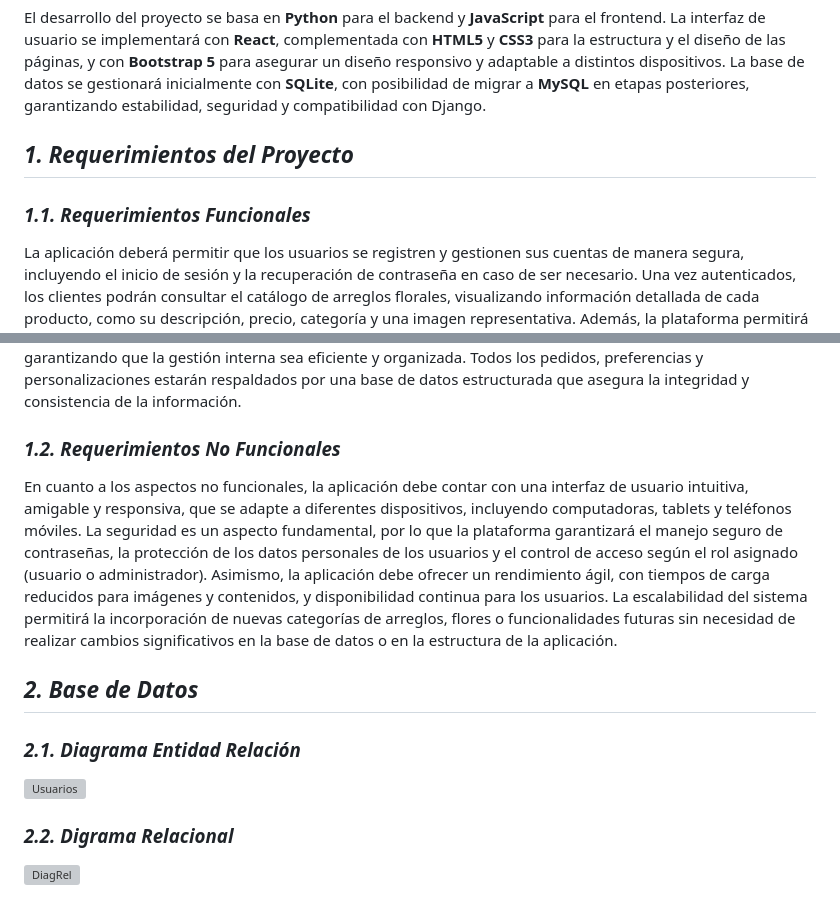
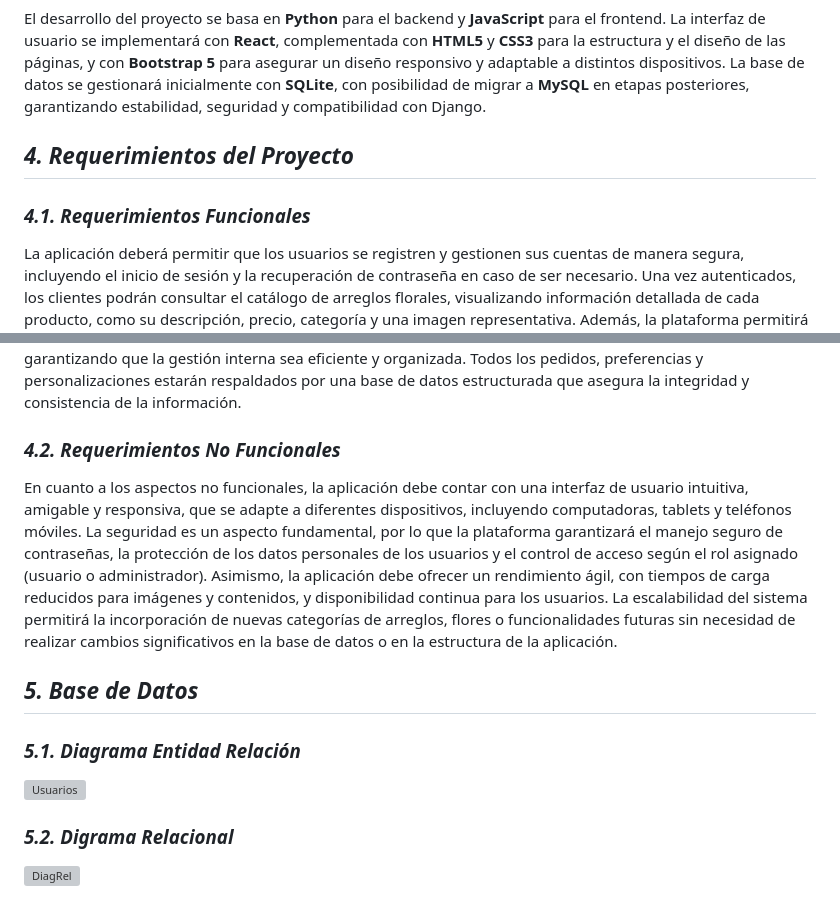
Before and after one commit to lunaPame123/pruebas, a Markdown page: README.md, 2 parts joined by grey strips. Rendered like a GitHub page; grey boxes are pictures that could not be loaded.

```diff
--- a/README.md
+++ b/README.md
@@ -18,21 +18,21 @@ En el **frontend**, se utilizarán **React** como biblioteca principal, **Axios*
 
 El desarrollo del proyecto se basa en **Python** para el backend y **JavaScript** para el frontend. La interfaz de usuario se implementará con **React**, complementada con **HTML5** y **CSS3** para la estructura y el diseño de las páginas, y con **Bootstrap 5** para asegurar un diseño responsivo y adaptable a distintos dispositivos. La base de datos se gestionará inicialmente con **SQLite**, con posibilidad de migrar a **MySQL** en etapas posteriores, garantizando estabilidad, seguridad y compatibilidad con Django.
 
-## *1. Requerimientos del Proyecto*
-### *1.1. Requerimientos Funcionales*
+## *4. Requerimientos del Proyecto*
+### *4.1. Requerimientos Funcionales*
 
 La aplicación deberá permitir que los usuarios se registren y gestionen sus cuentas de manera segura, incluyendo el inicio de sesión y la recuperación de contraseña en caso de ser necesario. Una vez autenticados, los clientes podrán consultar el catálogo de arreglos florales, visualizando información detallada de cada producto, como su descripción, precio, categoría y una imagen representativa. Además, la plataforma permitirá la creación de ramos personalizados, donde los usuarios podrán seleccionar flores, colores y accesorios, y la aplicación calculará automáticamente el precio del ramo según los elementos elegidos.
 La aplicación contará con funcionalidades adicionales que mejorarán la experiencia del usuario, tales como la posibilidad de marcar arreglos favoritos, generar tarjetas digitales personalizadas para acompañar los pedidos y activar el modo regalo sorpresa, que permite programar envíos con mensajes ocultos para los destinatarios. Adicionalmente, la plataforma proporcionará información sobre el significado de cada flor, con el fin de orientar a los usuarios en la selección de los arreglos y garantizar una experiencia de compra más personalizada y significativa.
 Desde el punto de vista administrativo, la aplicación permitirá gestionar el catálogo de productos, incluyendo la adición, edición y eliminación de arreglos y flores, así como la supervisión de pedidos y el seguimiento de su estado, garantizando que la gestión interna sea eficiente y organizada. Todos los pedidos, preferencias y personalizaciones estarán respaldados por una base de datos estructurada que asegura la integridad y consistencia de la información.
 
-### *1.2. Requerimientos No Funcionales*
+### *4.2. Requerimientos No Funcionales*
 En cuanto a los aspectos no funcionales, la aplicación debe contar con una interfaz de usuario intuitiva, amigable y responsiva, que se adapte a diferentes dispositivos, incluyendo computadoras, tablets y teléfonos móviles. La seguridad es un aspecto fundamental, por lo que la plataforma garantizará el manejo seguro de contraseñas, la protección de los datos personales de los usuarios y el control de acceso según el rol asignado (usuario o administrador).
 Asimismo, la aplicación debe ofrecer un rendimiento ágil, con tiempos de carga reducidos para imágenes y contenidos, y disponibilidad continua para los usuarios. La escalabilidad del sistema permitirá la incorporación de nuevas categorías de arreglos, flores o funcionalidades futuras sin necesidad de realizar cambios significativos en la base de datos o en la estructura de la aplicación.
 
-## *2. Base de Datos*
-### *2.1. Diagrama Entidad Relación*
+## *5. Base de Datos*
+### *5.1. Diagrama Entidad Relación*
 
 <img width="1920" height="1080" alt="Usuarios" src="https://github.com/user-attachments/assets/1ac58734-5f9a-4391-bbf7-fb40c67921c6" />
 
-### *2.2. Digrama Relacional*
+### *5.2. Digrama Relacional*
 <img width="1190" height="714" alt="DiagRel" src="https://github.com/user-attachments/assets/4b41f5fc-b792-475a-b07d-922b7303111a" />
```
